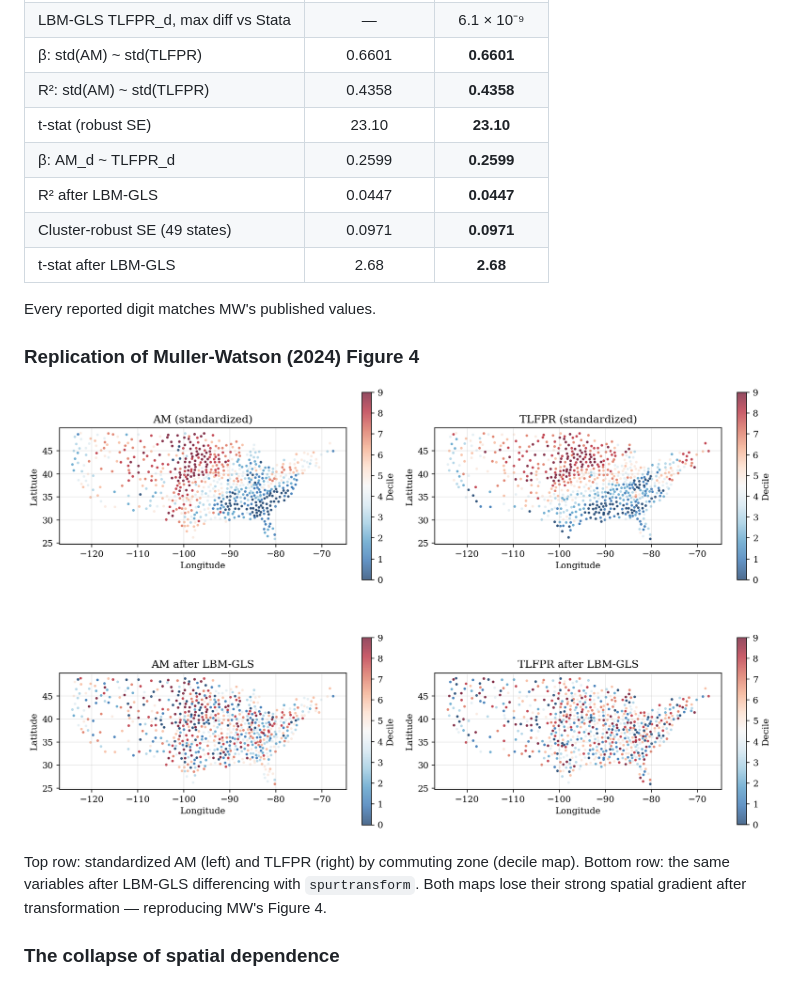
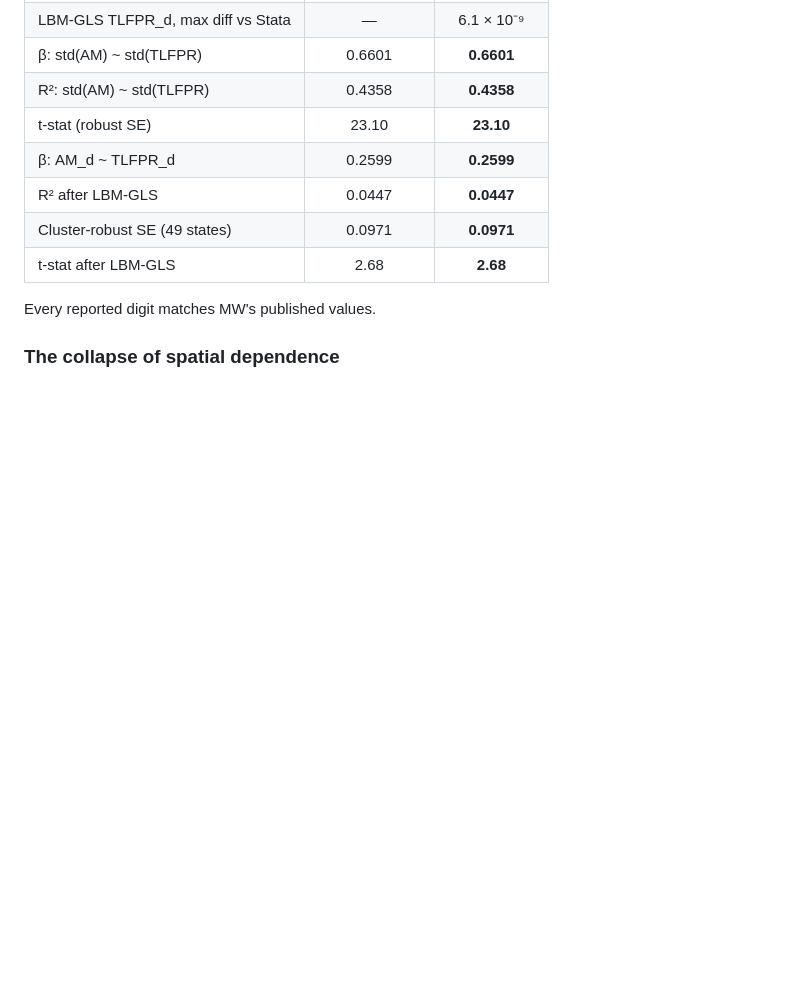
Before and after one commit to huggingbeard/spur-python, a Markdown page: README.md, the part around the change. GitHub-like rendering; blank space fills up the shorter version.

Commit message:
Remove duplicate Chetty maps figure from validation section

```diff
--- a/README.md
+++ b/README.md
@@ -155,12 +155,6 @@ Running `spurtransform` on Chetty's data reproduces every reported Muller-Watson
 
 Every reported digit matches MW's published values.
 
-### Replication of Muller-Watson (2024) Figure 4
-
-![Chetty decile maps before/after LBM-GLS](./figures/chetty_maps.png)
-
-Top row: standardized AM (left) and TLFPR (right) by commuting zone (decile map). Bottom row: the same variables after LBM-GLS differencing with `spurtransform`. Both maps lose their strong spatial gradient after transformation — reproducing MW's Figure 4.
-
 ### The collapse of spatial dependence
 
 ![Chetty regressions: before and after LBM-GLS](./figures/chetty_regressions.png)
```
